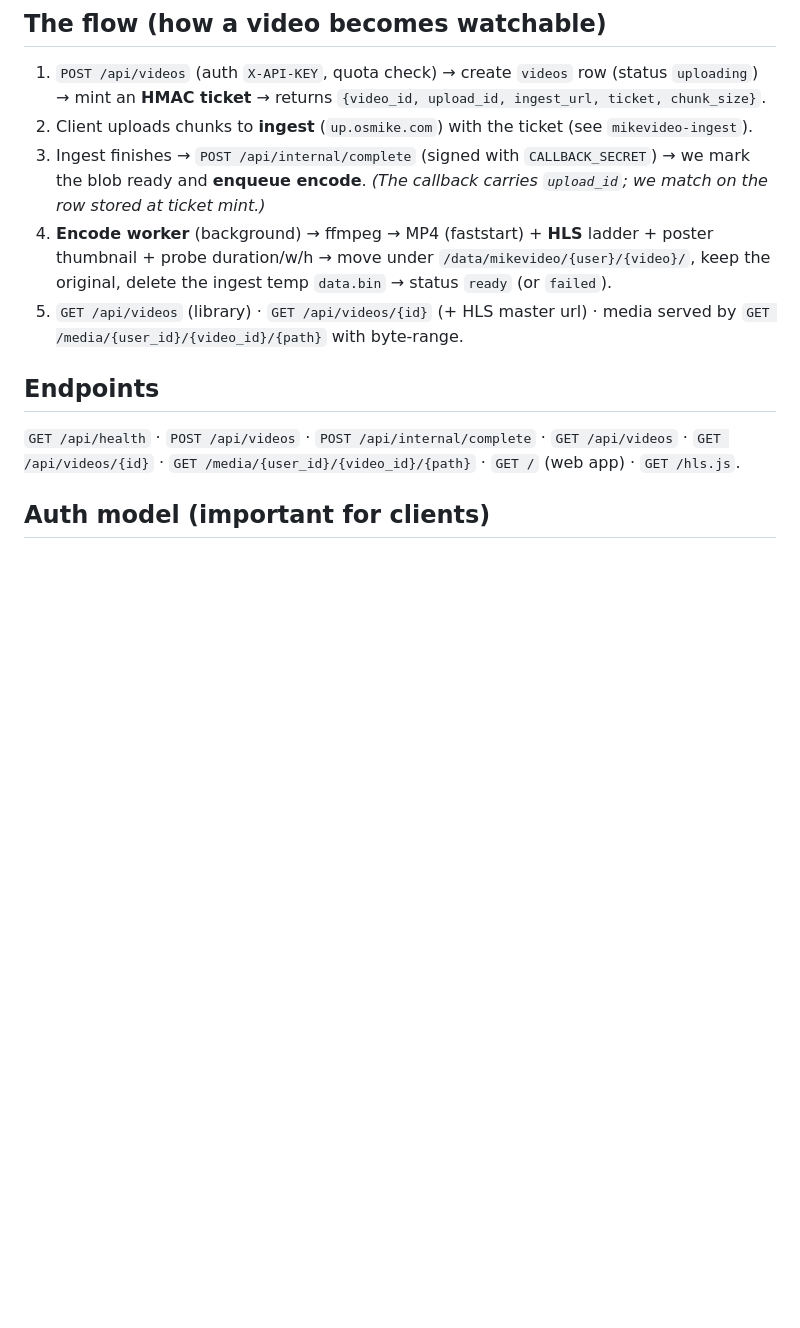
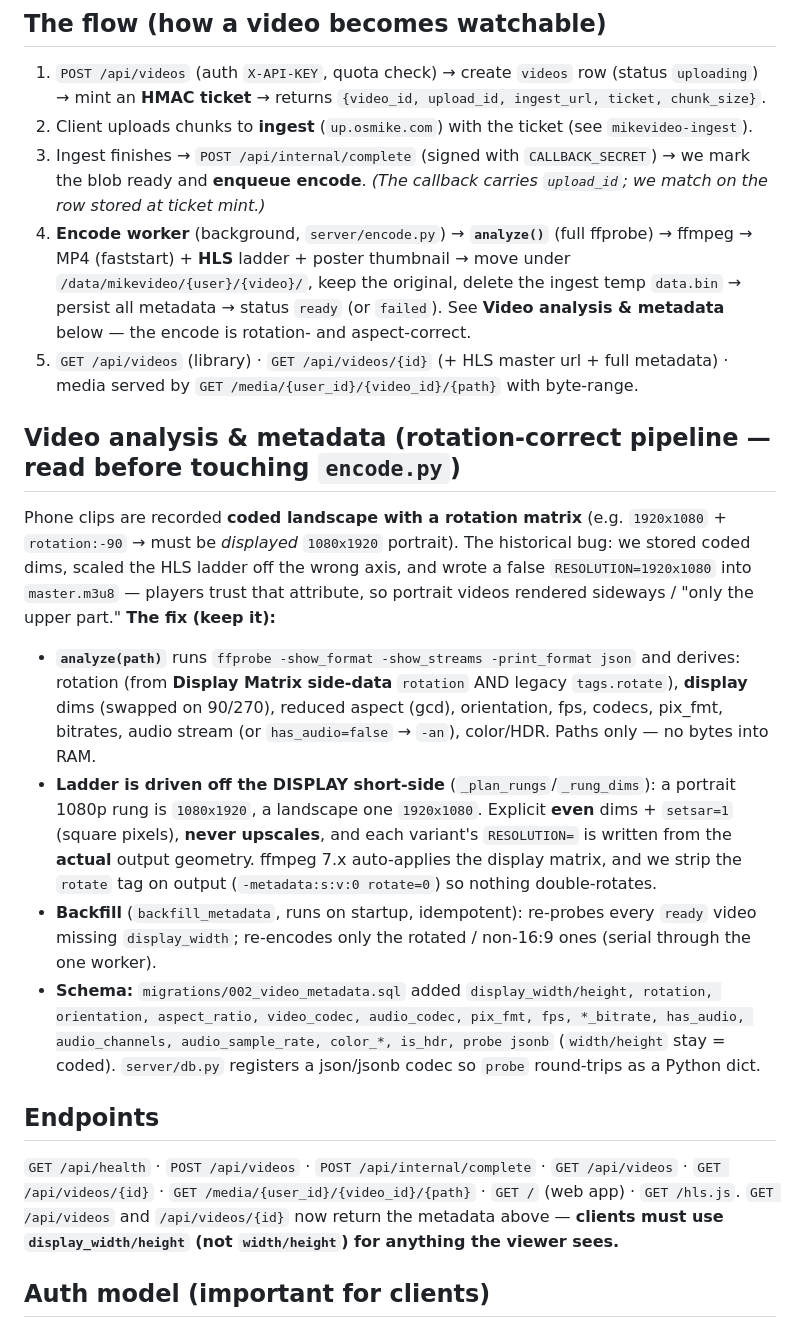
Before and after one commit to milkosten/mikevideo-cloud, a Markdown page: CLAUDE.md, the part around one of its changes. Rendered like a GitHub page; blank space fills up the shorter version.

```diff
--- a/CLAUDE.md
+++ b/CLAUDE.md
@@ -27,15 +27,39 @@ FastAPI + asyncpg + **own Postgres container** (`mikevideo-postgres`) + **ffmpeg
 3. Ingest finishes → `POST /api/internal/complete` (signed with `CALLBACK_SECRET`) → we mark the blob
    ready and **enqueue encode**. *(The callback carries `upload_id`; we match on the row stored at
    ticket mint.)*
-4. **Encode worker** (background) → ffmpeg → MP4 (faststart) + **HLS** ladder + poster thumbnail +
-   probe duration/w/h → move under `/data/mikevideo/{user}/{video}/`, keep the original, delete the
-   ingest temp `data.bin` → status `ready` (or `failed`).
-5. `GET /api/videos` (library) · `GET /api/videos/{id}` (+ HLS master url) · media served by
-   `GET /media/{user_id}/{video_id}/{path}` with byte-range.
+4. **Encode worker** (background, `server/encode.py`) → **`analyze()`** (full ffprobe) → ffmpeg →
+   MP4 (faststart) + **HLS** ladder + poster thumbnail → move under `/data/mikevideo/{user}/{video}/`,
+   keep the original, delete the ingest temp `data.bin` → persist all metadata → status `ready`
+   (or `failed`). See **Video analysis & metadata** below — the encode is rotation- and aspect-correct.
+5. `GET /api/videos` (library) · `GET /api/videos/{id}` (+ HLS master url + full metadata) · media
+   served by `GET /media/{user_id}/{video_id}/{path}` with byte-range.
+
+## Video analysis & metadata (rotation-correct pipeline — read before touching `encode.py`)
+Phone clips are recorded **coded landscape with a rotation matrix** (e.g. `1920x1080` + `rotation:-90`
+→ must be *displayed* `1080x1920` portrait). The historical bug: we stored coded dims, scaled the HLS
+ladder off the wrong axis, and wrote a false `RESOLUTION=1920x1080` into `master.m3u8` — players trust
+that attribute, so portrait videos rendered sideways / "only the upper part." **The fix (keep it):**
+- **`analyze(path)`** runs `ffprobe -show_format -show_streams -print_format json` and derives:
+  rotation (from **Display Matrix side-data** `rotation` AND legacy `tags.rotate`), **display** dims
+  (swapped on 90/270), reduced aspect (gcd), orientation, fps, codecs, pix_fmt, bitrates, audio
+  stream (or `has_audio=false` → `-an`), color/HDR. Paths only — no bytes into RAM.
+- **Ladder is driven off the DISPLAY short-side** (`_plan_rungs`/`_rung_dims`): a portrait 1080p rung
+  is `1080x1920`, a landscape one `1920x1080`. Explicit **even** dims + `setsar=1` (square pixels),
+  **never upscales**, and each variant's `RESOLUTION=` is written from the **actual** output geometry.
+  ffmpeg 7.x auto-applies the display matrix, and we strip the `rotate` tag on output
+  (`-metadata:s:v:0 rotate=0`) so nothing double-rotates.
+- **Backfill** (`backfill_metadata`, runs on startup, idempotent): re-probes every `ready` video
+  missing `display_width`; re-encodes only the rotated / non-16:9 ones (serial through the one worker).
+- **Schema:** `migrations/002_video_metadata.sql` added `display_width/height, rotation, orientation,
+  aspect_ratio, video_codec, audio_codec, pix_fmt, fps, *_bitrate, has_audio, audio_channels,
+  audio_sample_rate, color_*, is_hdr, probe jsonb` (`width/height` stay = coded). `server/db.py`
+  registers a json/jsonb codec so `probe` round-trips as a Python dict.
 
 ## Endpoints
 `GET /api/health` · `POST /api/videos` · `POST /api/internal/complete` · `GET /api/videos` ·
 `GET /api/videos/{id}` · `GET /media/{user_id}/{video_id}/{path}` · `GET /` (web app) · `GET /hls.js`.
+`GET /api/videos` and `/api/videos/{id}` now return the metadata above — **clients must use
+`display_width/height` (not `width/height`) for anything the viewer sees.**
 
 ## Auth model (important for clients)
 - **API** (`/api/*`, non-internal) is gated by `X-API-KEY → user_id`; users only see their own rows.
```
Also changed, not shown: other parts of CLAUDE.md (+34 -0 lines).
